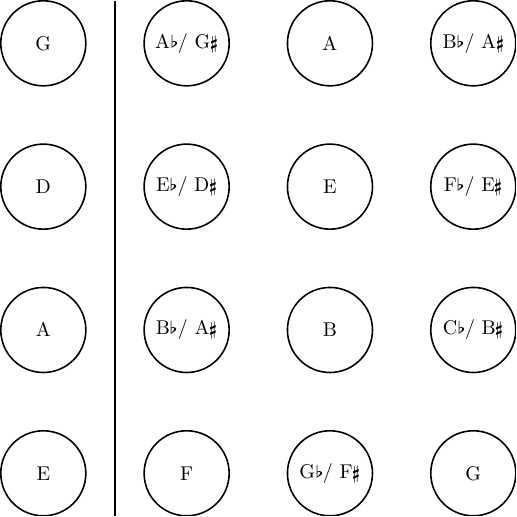
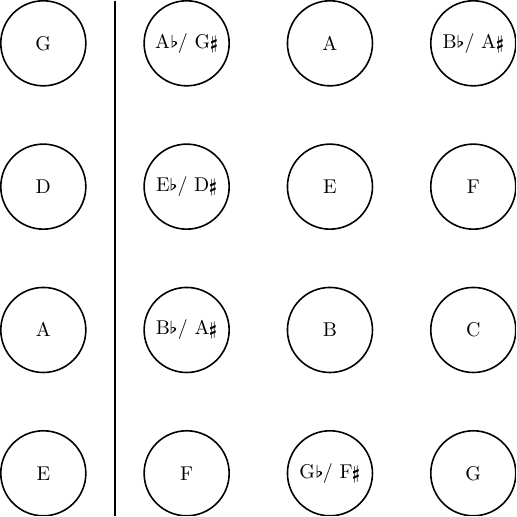
Before and after one commit to mkDoku/BassFretboard, a LaTeX figure (main.tex): the whole page. Compiled offline with pdfLaTeX.

Commit message:
Correct Notes in fret 2 and 3

```diff
--- a/main.tex
+++ b/main.tex
@@ -51,16 +51,16 @@
   \draw[thick] (0Top) to (0Bottom);
 
   %  2nd fret
-  \node[notePos, right=of 1A_] (2A) {A};
-  \node[notePos, right=of 1E_] (2E) {E};
-  \node[notePos, right=of 1B_] (2B) {B};
+  \node[notePos, right=of 1A_] (2A)  {A};
+  \node[notePos, right=of 1E_] (2E)  {E};
+  \node[notePos, right=of 1B_] (2B)  {B};
   \node[notePos, right=of 1F ] (2G_) {G\fl / F\sh};
 
   %  3rd fret
-  \node[notePos, right=of 2A ] (2B_) {B\fl / A\sh};
-  \node[notePos, right=of 2E ] (2F_) {F\fl / E\sh};
-  \node[notePos, right=of 2B ] (2C_) {C\fl / B\sh};
-  \node[notePos, right=of 2G_] (2G) {G};
+  \node[notePos, right=of 2A ] (3B_) {B\fl / A\sh};
+  \node[notePos, right=of 2E ] (3F)  {F};
+  \node[notePos, right=of 2B ] (3C)  {C};
+  \node[notePos, right=of 2G_] (3G)  {G};
 
 
 \end{tikzpicture}
```
